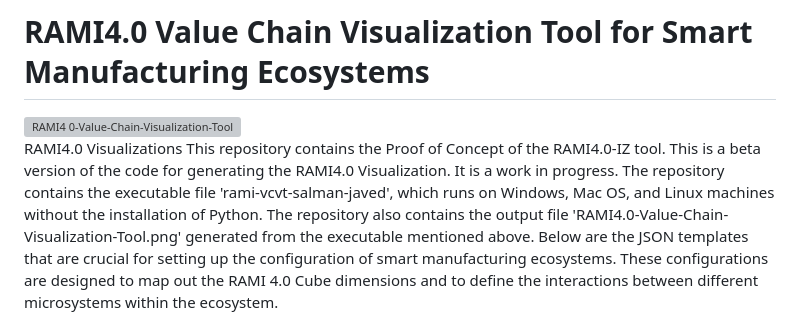
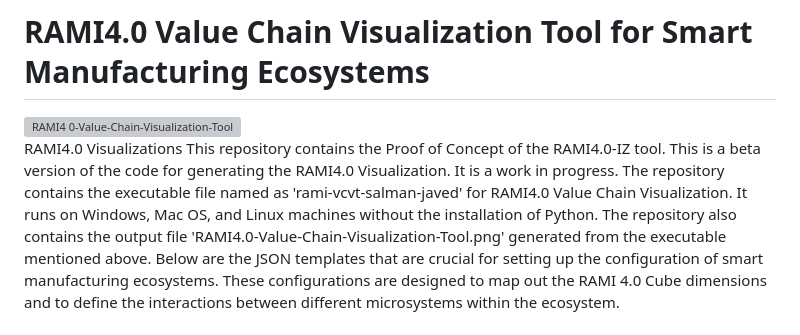
Before and after one commit to javedsalman/RAMI-VIZ, a Markdown page: README.md, the part around the change. Drawn GitHub-style; grey boxes are pictures that could not be loaded.

```diff
--- a/README.md
+++ b/README.md
@@ -5,7 +5,7 @@
 RAMI4.0 Visualizations
 This repository contains the Proof of Concept of the RAMI4.0-IZ tool.
 This is a beta version of the code for generating the RAMI4.0 Visualization. It is a work in progress.
-The repository contains the executable file 'rami-vcvt-salman-javed', which runs on Windows, Mac OS, and Linux machines without the installation of Python.
+The repository contains the executable file named as 'rami-vcvt-salman-javed' for RAMI4.0 Value Chain Visualization. It runs on Windows, Mac OS, and Linux machines without the installation of Python.
 The repository also contains the output file 'RAMI4.0-Value-Chain-Visualization-Tool.png' generated from the executable mentioned above.
 Below are the JSON templates that are crucial for setting up the configuration of smart manufacturing ecosystems. These configurations are designed to map out the RAMI 4.0 Cube dimensions and to define the interactions between different microsystems within the ecosystem.
 
```
